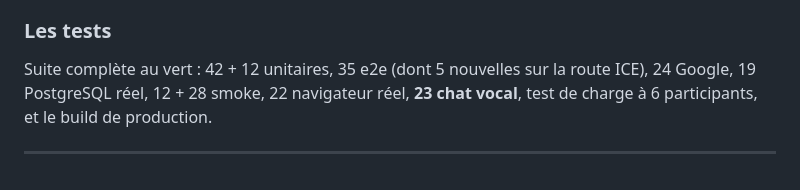
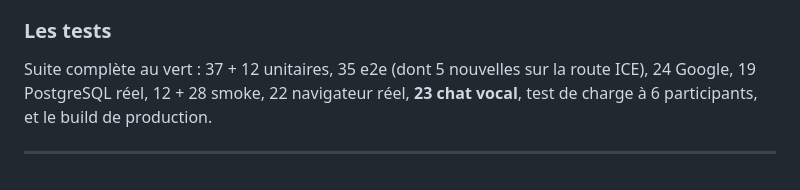
Before and after one commit to OmarRag/tableau-blanc-collaboratif, a Markdown page: JOURNAL.md, the part around the change. GitHub-like rendering.

```diff
--- a/JOURNAL.md
+++ b/JOURNAL.md
@@ -1100,7 +1100,7 @@ défaut.
 
 ### Les tests
 
-Suite complète au vert : 42 + 12 unitaires, 35 e2e (dont 5 nouvelles sur la
+Suite complète au vert : 37 + 12 unitaires, 35 e2e (dont 5 nouvelles sur la
 route ICE), 24 Google, 19 PostgreSQL réel, 12 + 28 smoke, 22 navigateur réel,
 **23 chat vocal**, test de charge à 6 participants, et le build de production.
 
```
Also changed, not shown: CLAUDE.md (+1 -1 lines).
